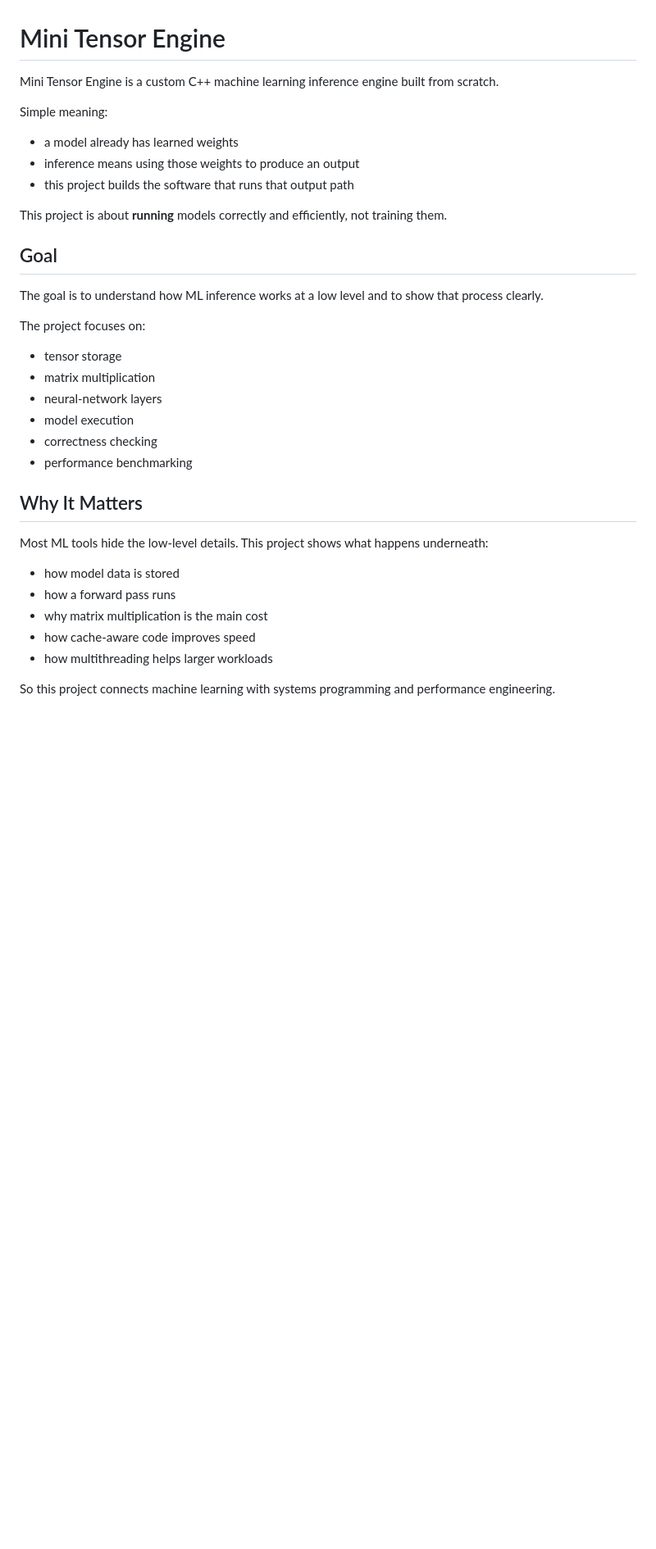
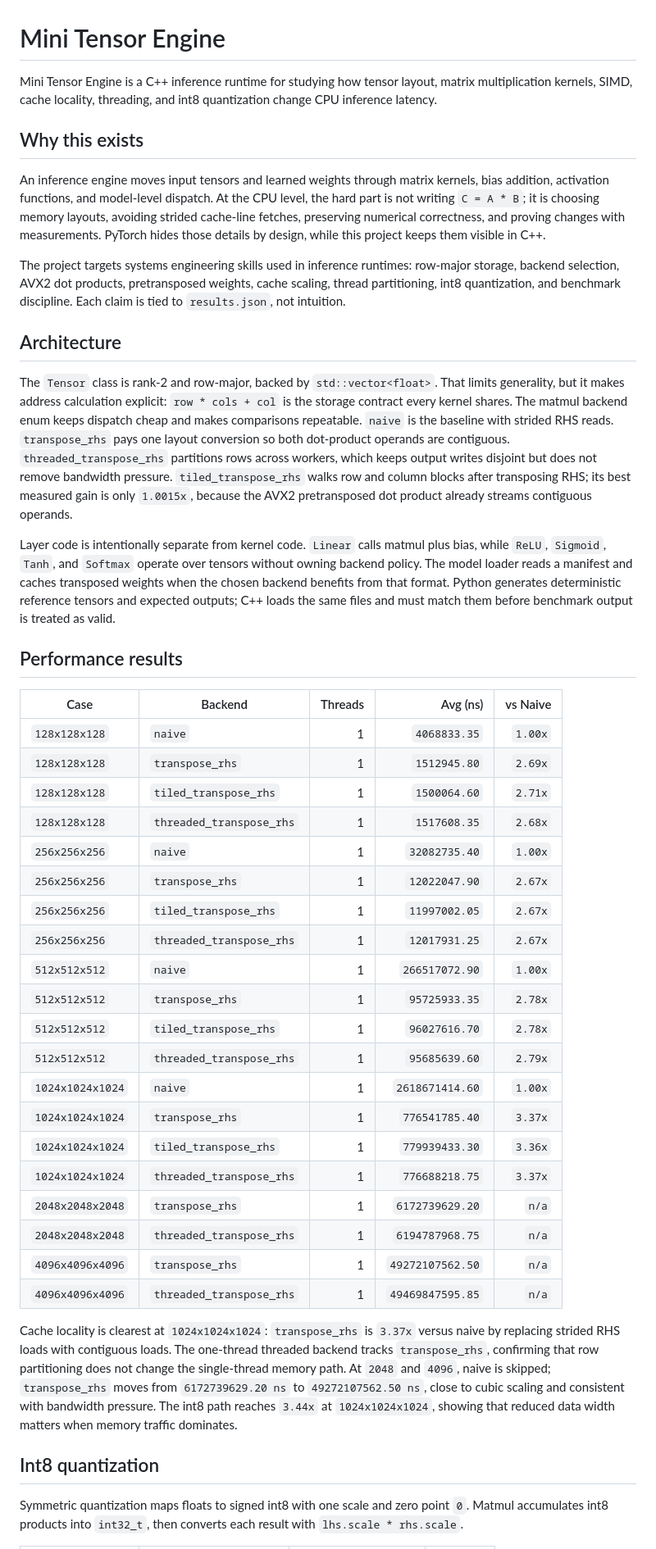
Before and after one commit to Zachary-Levesque/Mini-Tensor-Engine, a Markdown page: README.md, the part around one of its changes. Shown at 82% size. GitHub-like rendering; blank space fills up the shorter version.

Commit message:
docs: rewrite README

```diff
--- a/README.md
+++ b/README.md
@@ -1,37 +1,47 @@
 # Mini Tensor Engine
 
-Mini Tensor Engine is a custom C++ machine learning inference engine built from scratch.
+Mini Tensor Engine is a C++ inference runtime for studying how tensor layout, matrix multiplication kernels, SIMD, cache locality, threading, and int8 quantization change CPU inference latency.
 
-Simple meaning:
+## Why this exists
 
-- a model already has learned weights
-- inference means using those weights to produce an output
-- this project builds the software that runs that output path
+An inference engine moves input tensors and learned weights through matrix kernels, bias addition, activation functions, and model-level dispatch. At the CPU level, the hard part is not writing `C = A * B`; it is choosing memory layouts, avoiding strided cache-line fetches, preserving numerical correctness, and proving changes with measurements. PyTorch hides those details by design, while this project keeps them visible in C++.
 
-This project is about **running** models correctly and efficiently, not training them.
+The project targets systems engineering skills used in inference runtimes: row-major storage, backend selection, AVX2 dot products, pretransposed weights, cache scaling, thread partitioning, int8 quantization, and benchmark discipline. Each claim is tied to `results.json`, not intuition.
 
-## Goal
+## Architecture
 
-The goal is to understand how ML inference works at a low level and to show that process clearly.
+The `Tensor` class is rank-2 and row-major, backed by `std::vector<float>`. That limits generality, but it makes address calculation explicit: `row * cols + col` is the storage contract every kernel shares. The matmul backend enum keeps dispatch cheap and makes comparisons repeatable. `naive` is the baseline with strided RHS reads. `transpose_rhs` pays one layout conversion so both dot-product operands are contiguous. `threaded_transpose_rhs` partitions rows across workers, which keeps output writes disjoint but does not remove bandwidth pressure. `tiled_transpose_rhs` walks row and column blocks after transposing RHS; its best measured gain is only `1.0015x`, because the AVX2 pretransposed dot product already streams contiguous operands.
 
-The project focuses on:
+Layer code is intentionally separate from kernel code. `Linear` calls matmul plus bias, while `ReLU`, `Sigmoid`, `Tanh`, and `Softmax` operate over tensors without owning backend policy. The model loader reads a manifest and caches transposed weights when the chosen backend benefits from that format. Python generates deterministic reference tensors and expected outputs; C++ loads the same files and must match them before benchmark output is treated as valid.
 
-- tensor storage
-- matrix multiplication
-- neural-network layers
-- model execution
-- correctness checking
-- performance benchmarking
+## Performance results
 
-## Why It Matters
+| Case | Backend | Threads | Avg (ns) | vs Naive |
+| --- | --- | ---: | ---: | ---: |
+| `128x128x128` | `naive` | 1 | `4068833.35` | `1.00x` |
+| `128x128x128` | `transpose_rhs` | 1 | `1512945.80` | `2.69x` |
+| `128x128x128` | `tiled_transpose_rhs` | 1 | `1500064.60` | `2.71x` |
+| `128x128x128` | `threaded_transpose_rhs` | 1 | `1517608.35` | `2.68x` |
+| `256x256x256` | `naive` | 1 | `32082735.40` | `1.00x` |
+| `256x256x256` | `transpose_rhs` | 1 | `12022047.90` | `2.67x` |
+| `256x256x256` | `tiled_transpose_rhs` | 1 | `11997002.05` | `2.67x` |
+| `256x256x256` | `threaded_transpose_rhs` | 1 | `12017931.25` | `2.67x` |
+| `512x512x512` | `naive` | 1 | `266517072.90` | `1.00x` |
+| `512x512x512` | `transpose_rhs` | 1 | `95725933.35` | `2.78x` |
+| `512x512x512` | `tiled_transpose_rhs` | 1 | `96027616.70` | `2.78x` |
+| `512x512x512` | `threaded_transpose_rhs` | 1 | `95685639.60` | `2.79x` |
+| `1024x1024x1024` | `naive` | 1 | `2618671414.60` | `1.00x` |
+| `1024x1024x1024` | `transpose_rhs` | 1 | `776541785.40` | `3.37x` |
+| `1024x1024x1024` | `tiled_transpose_rhs` | 1 | `779939433.30` | `3.36x` |
+| `1024x1024x1024` | `threaded_transpose_rhs` | 1 | `776688218.75` | `3.37x` |
+| `2048x2048x2048` | `transpose_rhs` | 1 | `6172739629.20` | `n/a` |
+| `2048x2048x2048` | `threaded_transpose_rhs` | 1 | `6194787968.75` | `n/a` |
+| `4096x4096x4096` | `transpose_rhs` | 1 | `49272107562.50` | `n/a` |
+| `4096x4096x4096` | `threaded_transpose_rhs` | 1 | `49469847595.85` | `n/a` |
 
-Most ML tools hide the low-level details. This project shows what happens underneath:
+Cache locality is clearest at `1024x1024x1024`: `transpose_rhs` is `3.37x` versus naive by replacing strided RHS loads with contiguous loads. The one-thread threaded backend tracks `transpose_rhs`, confirming that row partitioning does not change the single-thread memory path. At `2048` and `4096`, naive is skipped; `transpose_rhs` moves from `6172739629.20 ns` to `49272107562.50 ns`, close to cubic scaling and consistent with bandwidth pressure. The int8 path reaches `3.44x` at `1024x1024x1024`, showing that reduced data width matters when memory traffic dominates.
 
-- how model data is stored
-- how a forward pass runs
-- why matrix multiplication is the main cost
-- how cache-aware code improves speed
-- how multithreading helps larger workloads
+## Int8 quantization
 
-So this project connects machine learning with systems programming and performance engineering.
+Symmetric quantization maps floats to signed int8 with one scale and zero point `0`. Matmul accumulates int8 products into `int32_t`, then converts each result with `lhs.scale * rhs.scale`.
 
```
Also changed, not shown: other parts of README.md (+11 -117 lines).
